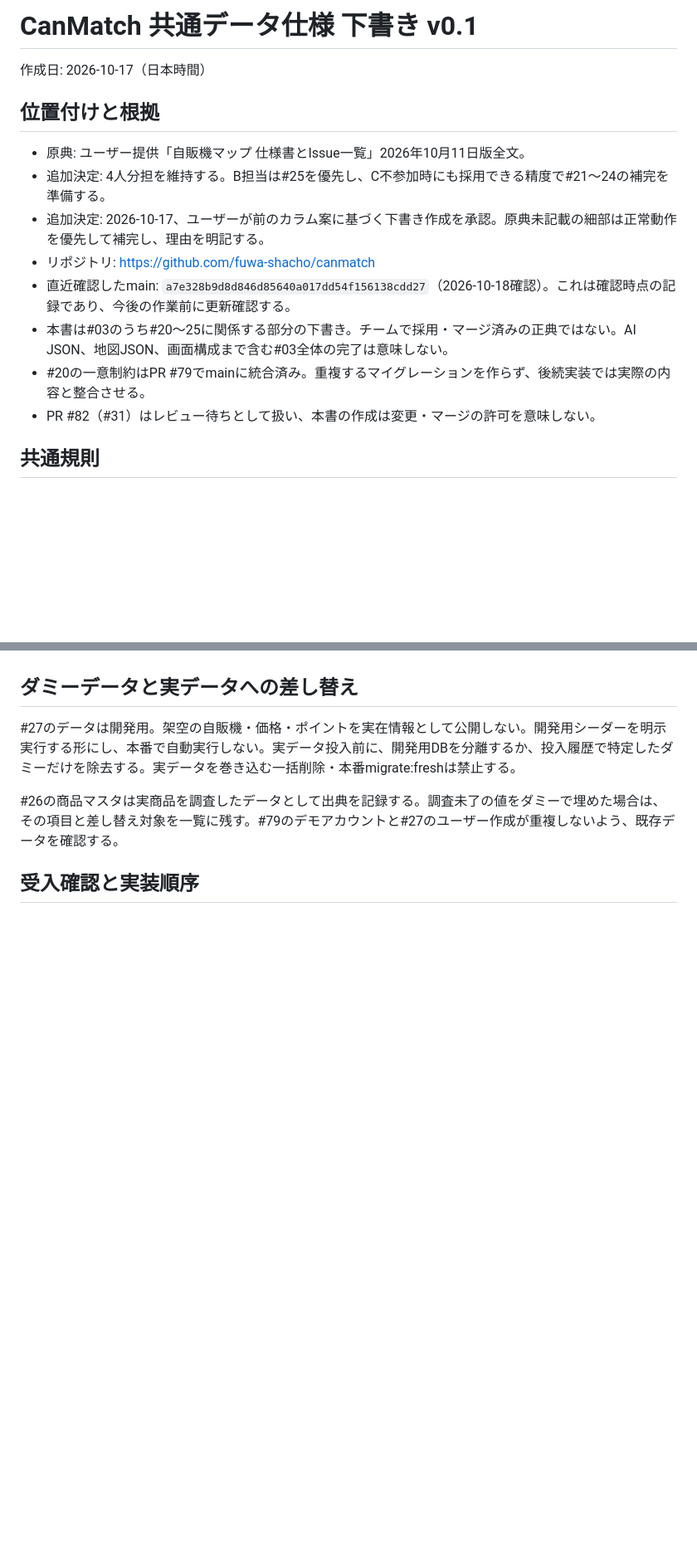
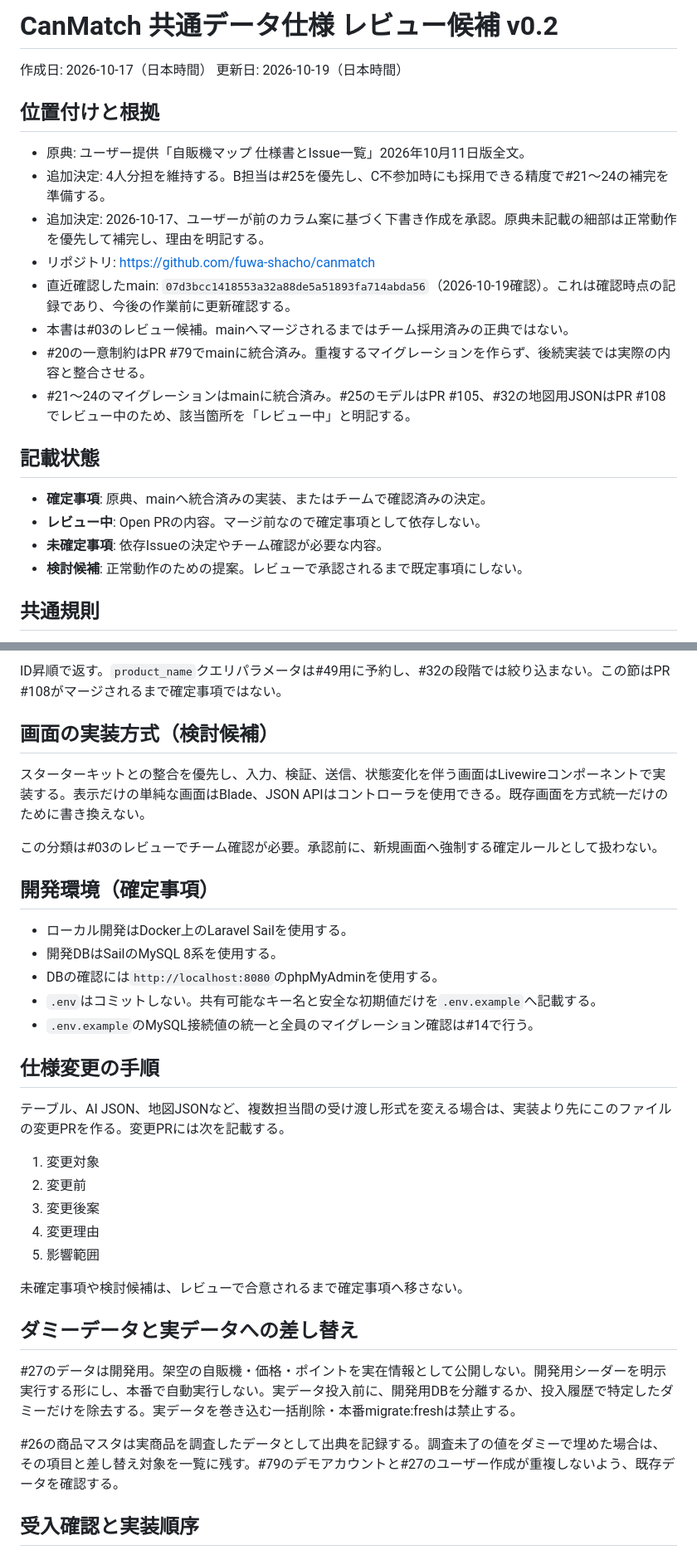
Before and after one commit to fuwa-shacho/canmatch, a Markdown page: docs/data-contract.md, 2 parts joined by grey strips. Shown at 83% size. Drawn GitHub-style; blank space fills up the shorter version.

Commit message:
docs: expand shared data contract (#3)

```diff
--- a/docs/data-contract.md
+++ b/docs/data-contract.md
@@ -1,6 +1,7 @@
-# CanMatch 共通データ仕様 下書き v0.1
+# CanMatch 共通データ仕様 レビュー候補 v0.2
 
 作成日: 2026-10-17（日本時間）
+更新日: 2026-10-19（日本時間）
 
 ## 位置付けと根拠
 
@@ -8,10 +9,17 @@
 - 追加決定: 4人分担を維持する。B担当は#25を優先し、C不参加時にも採用できる精度で#21〜24の補完を準備する。
 - 追加決定: 2026-10-17、ユーザーが前のカラム案に基づく下書き作成を承認。原典未記載の細部は正常動作を優先して補完し、理由を明記する。
 - リポジトリ: https://github.com/fuwa-shacho/canmatch
-- 直近確認したmain: `a7e328b9d8d846d85640a017dd54f156138cdd27`（2026-10-18確認）。これは確認時点の記録であり、今後の作業前に更新確認する。
-- 本書は#03のうち#20〜25に関係する部分の下書き。チームで採用・マージ済みの正典ではない。AI JSON、地図JSON、画面構成まで含む#03全体の完了は意味しない。
+- 直近確認したmain: `07d3bcc1418553a32a88de5a51893fa714abda56`（2026-10-19確認）。これは確認時点の記録であり、今後の作業前に更新確認する。
+- 本書は#03のレビュー候補。mainへマージされるまではチーム採用済みの正典ではない。
 - #20の一意制約はPR #79でmainに統合済み。重複するマイグレーションを作らず、後続実装では実際の内容と整合させる。
-- PR #82（#31）はレビュー待ちとして扱い、本書の作成は変更・マージの許可を意味しない。
+- #21〜24のマイグレーションはmainに統合済み。#25のモデルはPR #105、#32の地図用JSONはPR #108でレビュー中のため、該当箇所を「レビュー中」と明記する。
+
+## 記載状態
+
+- **確定事項**: 原典、mainへ統合済みの実装、またはチームで確認済みの決定。
+- **レビュー中**: Open PRの内容。マージ前なので確定事項として依存しない。
+- **未確定事項**: 依存Issueの決定やチーム確認が必要な内容。
+- **検討候補**: 正常動作のための提案。レビューで承認されるまで既定事項にしない。
 
 ## 共通規則
 
@@ -131,3 +216,31 @@ $product->pivot->recorded_at;
+ID昇順で返す。`product_name`クエリパラメータは#49用に予約し、#32の段階では絞り込まない。この節はPR #108がマージされるまで確定事項ではない。
+
+## 画面の実装方式（検討候補）
+
+スターターキットとの整合を優先し、入力、検証、送信、状態変化を伴う画面はLivewireコンポーネントで実装する。表示だけの単純な画面はBlade、JSON APIはコントローラを使用できる。既存画面を方式統一だけのために書き換えない。
+
+この分類は#03のレビューでチーム確認が必要。承認前に、新規画面へ強制する確定ルールとして扱わない。
+
+## 開発環境（確定事項）
+
+- ローカル開発はDocker上のLaravel Sailを使用する。
+- 開発DBはSailのMySQL 8系を使用する。
+- DBの確認には`http://localhost:8080`のphpMyAdminを使用する。
+- `.env`はコミットしない。共有可能なキー名と安全な初期値だけを`.env.example`へ記載する。
+- `.env.example`のMySQL接続値の統一と全員のマイグレーション確認は#14で行う。
+
+## 仕様変更の手順
+
+テーブル、AI JSON、地図JSONなど、複数担当間の受け渡し形式を変える場合は、実装より先にこのファイルの変更PRを作る。変更PRには次を記載する。
+
+1. 変更対象
+2. 変更前
+3. 変更後案
+4. 変更理由
+5. 影響範囲
+
+未確定事項や検討候補は、レビューで合意されるまで確定事項へ移さない。
+
 ## ダミーデータと実データへの差し替え
 
 #27のデータは開発用。架空の自販機・価格・ポイントを実在情報として公開しない。開発用シーダーを明示実行する形にし、本番で自動実行しない。実データ投入前に、開発用DBを分離するか、投入履歴で特定したダミーだけを除去する。実データを巻き込む一括削除・本番migrate:freshは禁止する。
```
Also changed, not shown: other parts of docs/data-contract.md (+87 -5 lines).
